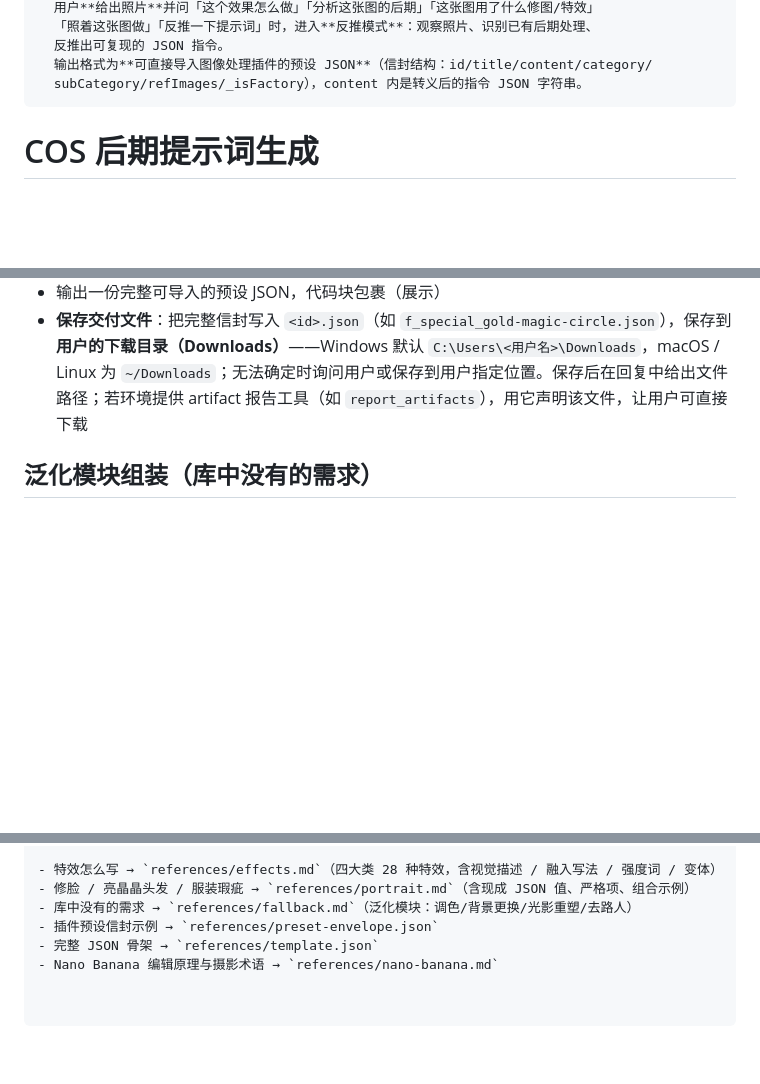
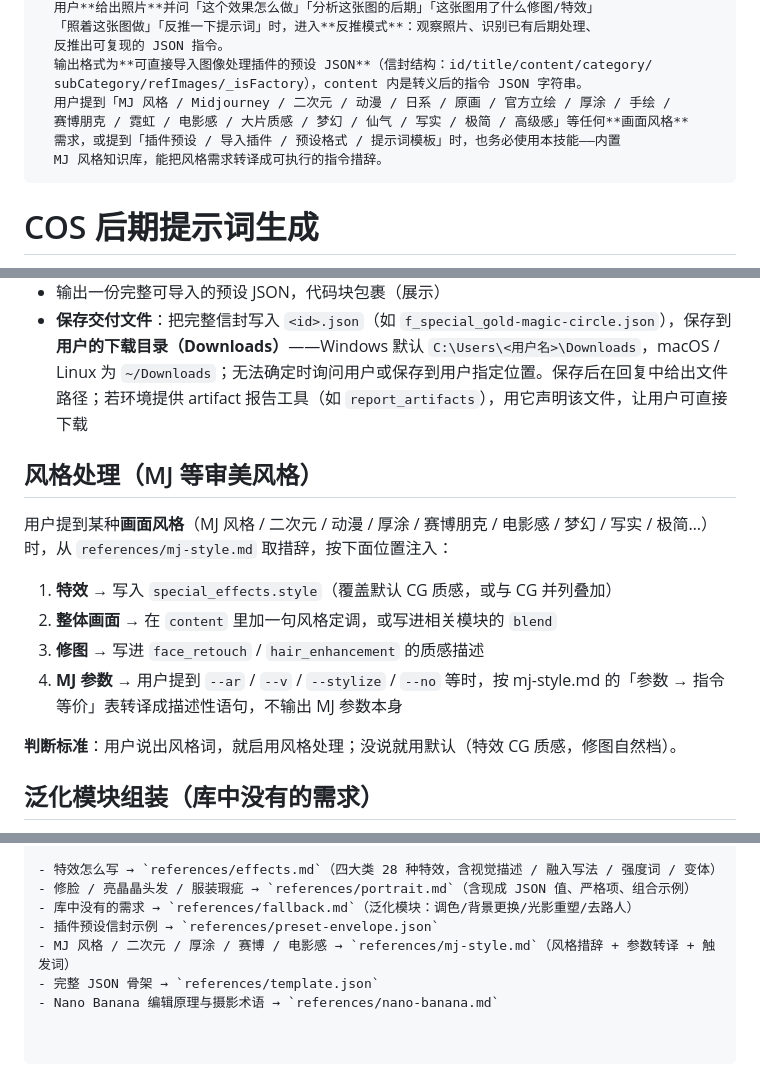
Before and after one commit to Couer869/cos-effect-prompt, a Markdown page: SKILL.md, 3 parts joined by grey strips. Rendered like a GitHub page; blank space fills up the shorter version.

```diff
--- a/SKILL.md
+++ b/SKILL.md
@@ -14,6 +14,10 @@ description: >
   反推出可复现的 JSON 指令。
   输出格式为**可直接导入图像处理插件的预设 JSON**（信封结构：id/title/content/category/
   subCategory/refImages/_isFactory），content 内是转义后的指令 JSON 字符串。
+  用户提到「MJ 风格 / Midjourney / 二次元 / 动漫 / 日系 / 原画 / 官方立绘 / 厚涂 / 手绘 /
+  赛博朋克 / 霓虹 / 电影感 / 大片质感 / 梦幻 / 仙气 / 写实 / 极简 / 高级感」等任何**画面风格**
+  需求，或提到「插件预设 / 导入插件 / 预设格式 / 提示词模板」时，也务必使用本技能——内置
+  MJ 风格知识库，能把风格需求转译成可执行的指令措辞。
 ---
 
 # COS 后期提示词生成
@@ -143,6 +147,17 @@ Nano Banana（Gemini 图像模型）吃的是自然语言指令，且它是语
 - 输出一份完整可导入的预设 JSON，代码块包裹（展示）
 - **保存交付文件**：把完整信封写入 `<id>.json`（如 `f_special_gold-magic-circle.json`），保存到**用户的下载目录（Downloads）**——Windows 默认 `C:\Users\<用户名>\Downloads`，macOS / Linux 为 `~/Downloads`；无法确定时询问用户或保存到用户指定位置。保存后在回复中给出文件路径；若环境提供 artifact 报告工具（如 `report_artifacts`），用它声明该文件，让用户可直接下载
 
+## 风格处理（MJ 等审美风格）
+
+用户提到某种**画面风格**（MJ 风格 / 二次元 / 动漫 / 厚涂 / 赛博朋克 / 电影感 / 梦幻 / 写实 / 极简…）时，从 `references/mj-style.md` 取措辞，按下面位置注入：
+
+1. **特效** → 写入 `special_effects.style`（覆盖默认 CG 质感，或与 CG 并列叠加）
+2. **整体画面** → 在 `content` 里加一句风格定调，或写进相关模块的 `blend`
+3. **修图** → 写进 `face_retouch` / `hair_enhancement` 的质感描述
+4. **MJ 参数** → 用户提到 `--ar` / `--v` / `--stylize` / `--no` 等时，按 mj-style.md 的「参数 → 指令等价」表转译成描述性语句，不输出 MJ 参数本身
+
+**判断标准**：用户说出风格词，就启用风格处理；没说就用默认（特效 CG 质感，修图自然档）。
+
 ## 泛化模块组装（库中没有的需求）
 
 知识库覆盖不了所有后期需求（调色、背景更换、光影重塑、去路人、加文字……）。**遇到库中没有的处理，不要拒绝、不要让人重述**——用下面的模板现造一个模块，质量与已知模块同一标准。
@@ -245,5 +260,6 @@ Nano Banana（Gemini 图像模型）吃的是自然语言指令，且它是语
 - 修脸 / 亮晶晶头发 / 服装瑕疵 → `references/portrait.md`（含现成 JSON 值、严格项、组合示例）
 - 库中没有的需求 → `references/fallback.md`（泛化模块：调色/背景更换/光影重塑/去路人）
 - 插件预设信封示例 → `references/preset-envelope.json`
+- MJ 风格 / 二次元 / 厚涂 / 赛博 / 电影感 → `references/mj-style.md`（风格措辞 + 参数转译 + 触发词）
 - 完整 JSON 骨架 → `references/template.json`
 - Nano Banana 编辑原理与摄影术语 → `references/nano-banana.md`
```
Also changed, not shown: references/mj-style.md (added, +57 -0 lines).
